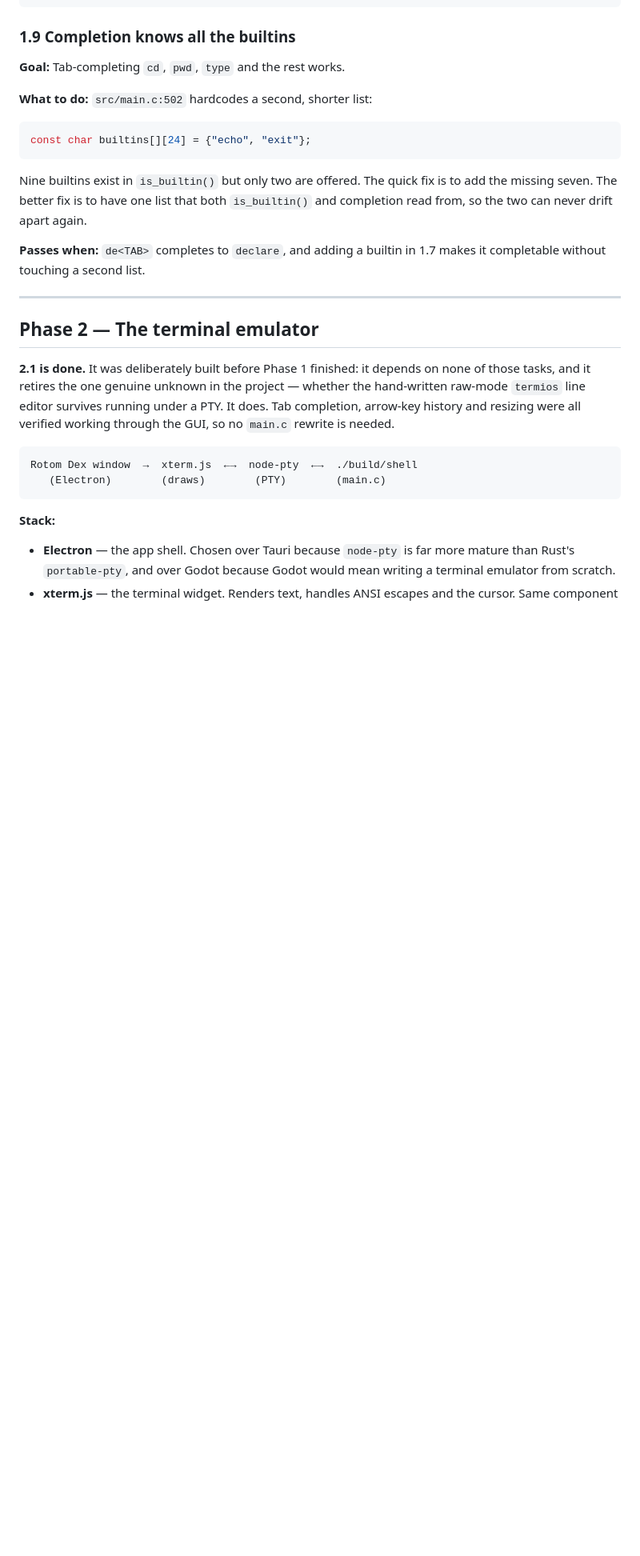
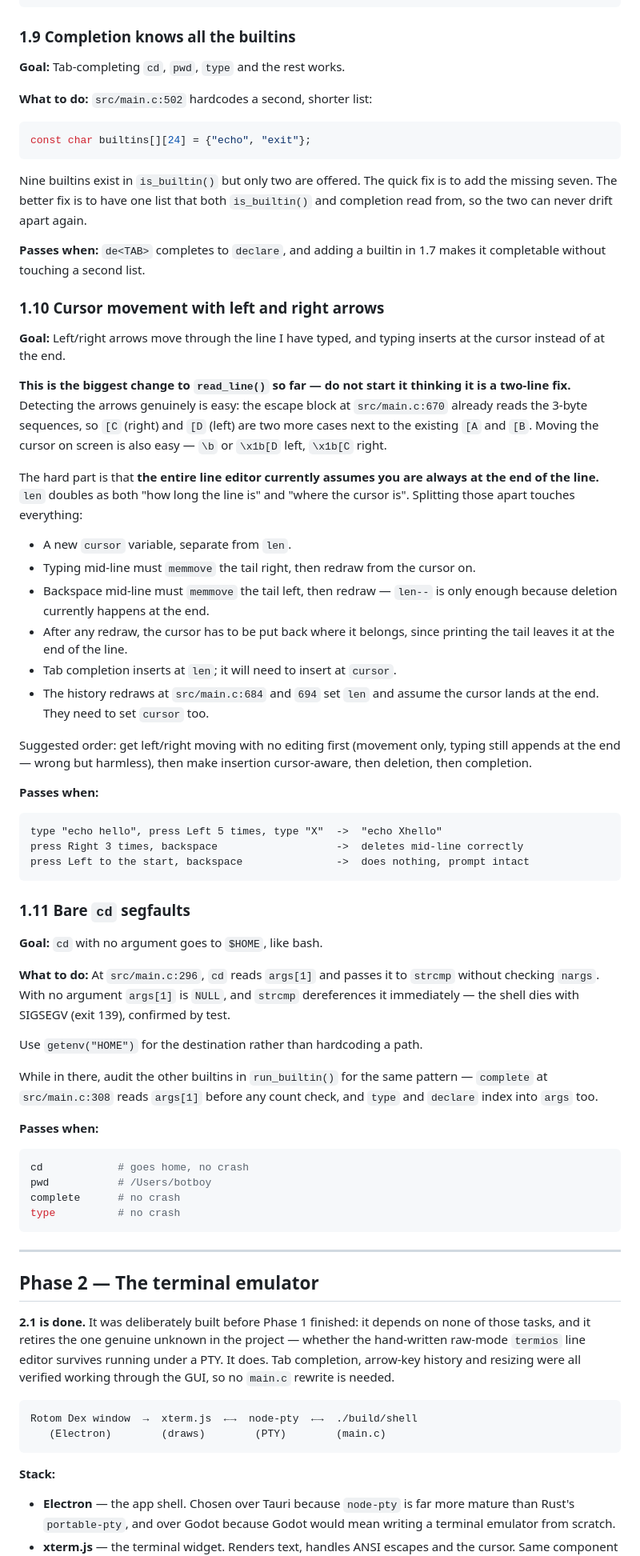
Before and after one commit to jchen208208/JC_Shell, a Markdown page: ROADMAP.md, the part around one of its changes. Shown at 80% size. GitHub-like rendering; blank space fills up the shorter version.

````diff
--- a/ROADMAP.md
+++ b/ROADMAP.md
@@ -206,6 +217,65 @@ to add the missing seven. The better fix is to have one list that both
 **Passes when:** `de<TAB>` completes to `declare`, and adding a builtin in 1.7
 makes it completable without touching a second list.
 
+### 1.10 Cursor movement with left and right arrows
+
+**Goal:** Left/right arrows move through the line I have typed, and typing
+inserts at the cursor instead of at the end.
+
+**This is the biggest change to `read_line()` so far — do not start it thinking
+it is a two-line fix.** Detecting the arrows genuinely is easy: the escape block
+at `src/main.c:670` already reads the 3-byte sequences, so `[C` (right) and
+`[D` (left) are two more cases next to the existing `[A` and `[B`. Moving the
+cursor on screen is also easy — `\b` or `\x1b[D` left, `\x1b[C` right.
+
+The hard part is that **the entire line editor currently assumes you are always
+at the end of the line.** `len` doubles as both "how long the line is" and
+"where the cursor is". Splitting those apart touches everything:
+
+- A new `cursor` variable, separate from `len`.
+- Typing mid-line must `memmove` the tail right, then redraw from the cursor on.
+- Backspace mid-line must `memmove` the tail left, then redraw — `len--` is only
+  enough because deletion currently happens at the end.
+- After any redraw, the cursor has to be put back where it belongs, since
+  printing the tail leaves it at the end of the line.
+- Tab completion inserts at `len`; it will need to insert at `cursor`.
+- The history redraws at `src/main.c:684` and `694` set `len` and assume the
+  cursor lands at the end. They need to set `cursor` too.
+
+Suggested order: get left/right moving with no editing first (movement only,
+typing still appends at the end — wrong but harmless), then make insertion
+cursor-aware, then deletion, then completion.
+
+**Passes when:**
+```
+type "echo hello", press Left 5 times, type "X"  ->  "echo Xhello"
+press Right 3 times, backspace                   ->  deletes mid-line correctly
+press Left to the start, backspace               ->  does nothing, prompt intact
+```
+
+### 1.11 Bare `cd` segfaults
+
+**Goal:** `cd` with no argument goes to `$HOME`, like bash.
+
+**What to do:** At `src/main.c:296`, `cd` reads `args[1]` and passes it to
+`strcmp` without checking `nargs`. With no argument `args[1]` is `NULL`, and
+`strcmp` dereferences it immediately — the shell dies with SIGSEGV (exit 139),
+confirmed by test.
+
+Use `getenv("HOME")` for the destination rather than hardcoding a path.
+
+While in there, audit the other builtins in `run_builtin()` for the same
+pattern — `complete` at `src/main.c:308` reads `args[1]` before any count check,
+and `type` and `declare` index into `args` too.
+
+**Passes when:**
+```sh
+cd            # goes home, no crash
+pwd           # /Users/botboy
+complete      # no crash
+type          # no crash
+```
+
 ---
 
 ## Phase 2 — The terminal emulator
````
Also changed, not shown: other parts of ROADMAP.md (+54 -0 lines).
